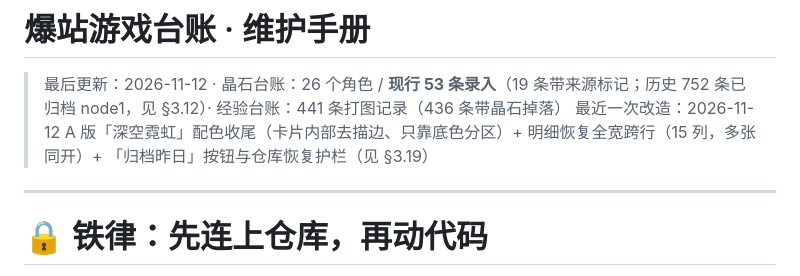
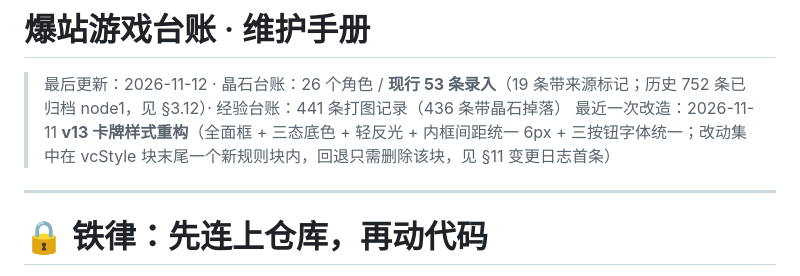
Before and after one commit to dycxlcvxv00/baozhan-game, a Markdown page: docs/台账维护手册-详细版.md, the part around one of its changes. Rendered like a GitHub page.

Commit message:
docs: 详细版追加 v13 卡牌样式变更日志 + 文件头标注更新为 v13

```diff
--- a/docs/台账维护手册-详细版.md
+++ b/docs/台账维护手册-详细版.md
@@ -1,7 +1,7 @@
 # 爆站游戏台账 · 维护手册
 
 > 最后更新：2026-11-12 · 晶石台账：26 个角色 / **现行 53 条录入**（19 条带来源标记；历史 752 条已归档 node1，见 §3.12）· 经验台账：441 条打图记录（436 条带晶石掉落）
-> 最近一次改造：2026-11-12 A 版「深空霓虹」配色收尾（卡片内部去描边、只靠底色分区）+ 明细恢复全宽跨行（15 列，多张同开）+ 「归档昨日」按钮与仓库恢复护栏（见 §3.19）
+> 最近一次改造：2026-11-11 **v13 卡牌样式重构**（全面框 + 三态底色 + 轻反光 + 内框间距统一 6px + 三按钮字体统一；改动集中在 vcStyle 块末尾一个新规则块内，回退只需删除该块，见 §11 变更日志首条）
 
 
 
```
Also changed, not shown: other parts of docs/台账维护手册-详细版.md (+1 -0 lines).
